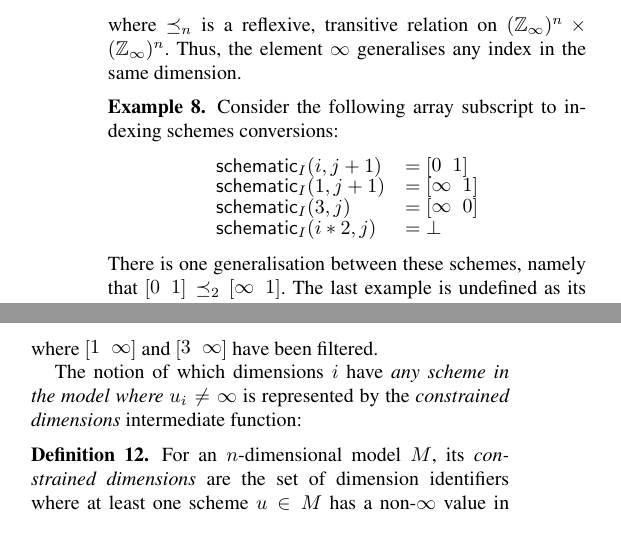
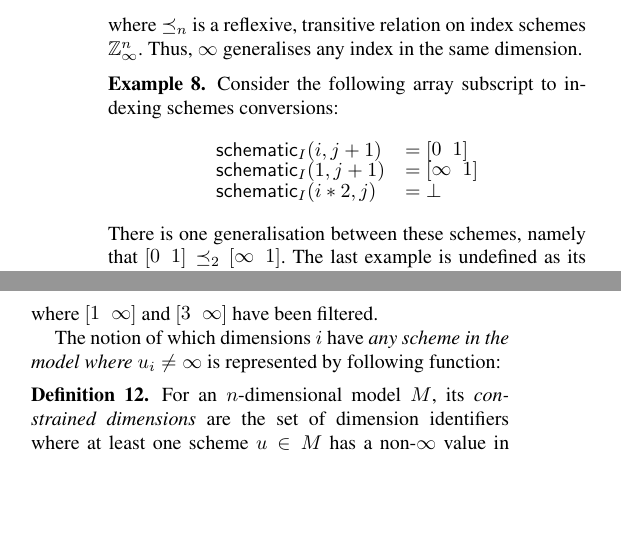
Before and after one commit to camfort/array-analyse, a LaTeX paper (paper.tex): two parts of the columns of page 5 of 13, joined at a grey line, cut so that both start at the same text, the shorter picture padded with empty space. Compiled offline with pdfLaTeX; a missing font is replaced by an installed copy or a similar font.

Commit message:
savin' space

```diff
--- a/paper.tex
+++ b/paper.tex
@@ -828,8 +828,8 @@ v \preceq_n w \;\; \Leftrightarrow  \;\;
 \]
 %%
 where $\preceq_n$ is a reflexive, transitive relation on
-$(\mathbb{Z}_{\infty})^n \times (\mathbb{Z}_{\infty})^n$. Thus, the
-element $\infty$ generalises any index in the same dimension.
+index schemes $\domainVal^n$. Thus,
+ $\infty$ generalises any index in the same dimension.
 %
 \end{definition}
 
@@ -841,7 +841,6 @@ conversions:
 \begin{array}{ll}
 \schemeN{(i, j+1)} & =\vtwoh{0}{1} \\
 \schemeN{(1, j+1)} & = \vtwoh{\infty}{1} \\
-\schemeN{(3, j)} & = \vtwoh{\infty}{0} \\
 \schemeN{(i*2, j)} & = \bot
 \end{array}
 \end{align*}
@@ -1011,8 +1010,7 @@ an integer, then filter out vectors with $\infty$ at any coordinate, \eg{}
 where $\vtwoh{1}{\infty}$ and $\vtwoh{3}{\infty}$ have been filtered.
 
 The notion of which dimensions $i$ have \emph{any scheme in the model
-where $u_i \neq \infty$} is represented by the \emph{constrained
-dimensions} intermediate function:
+where $u_i \neq \infty$} is represented by following  function:
 \begin{definition}%[Constrained dimensions]
 For an $n$-dimensional model $M$, its \emph{constrained dimensions}
 are the set of dimension identifiers where at least one scheme $u \in M$ has
```
Also changed, not shown: paper.tex (7 more changed lines).
